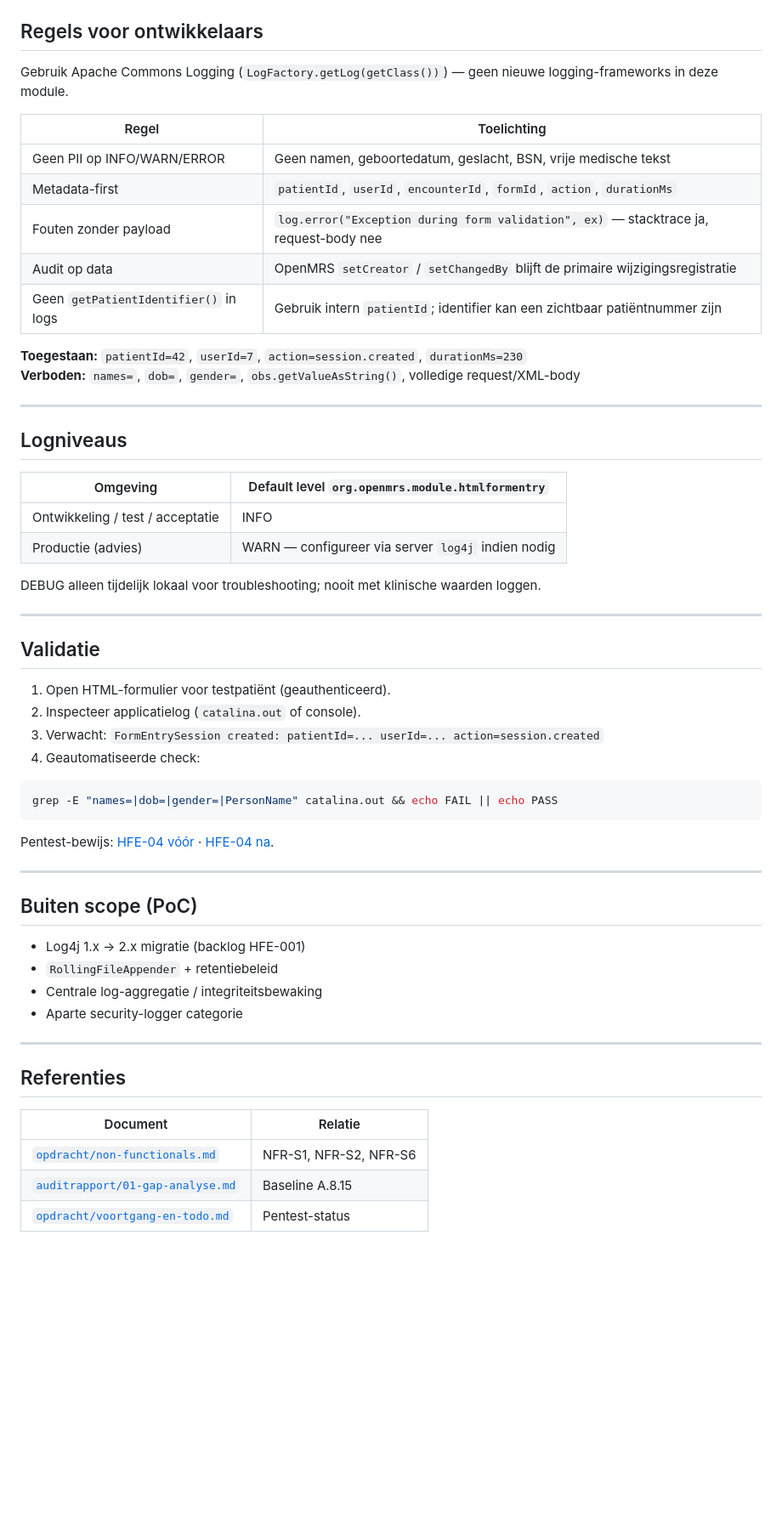
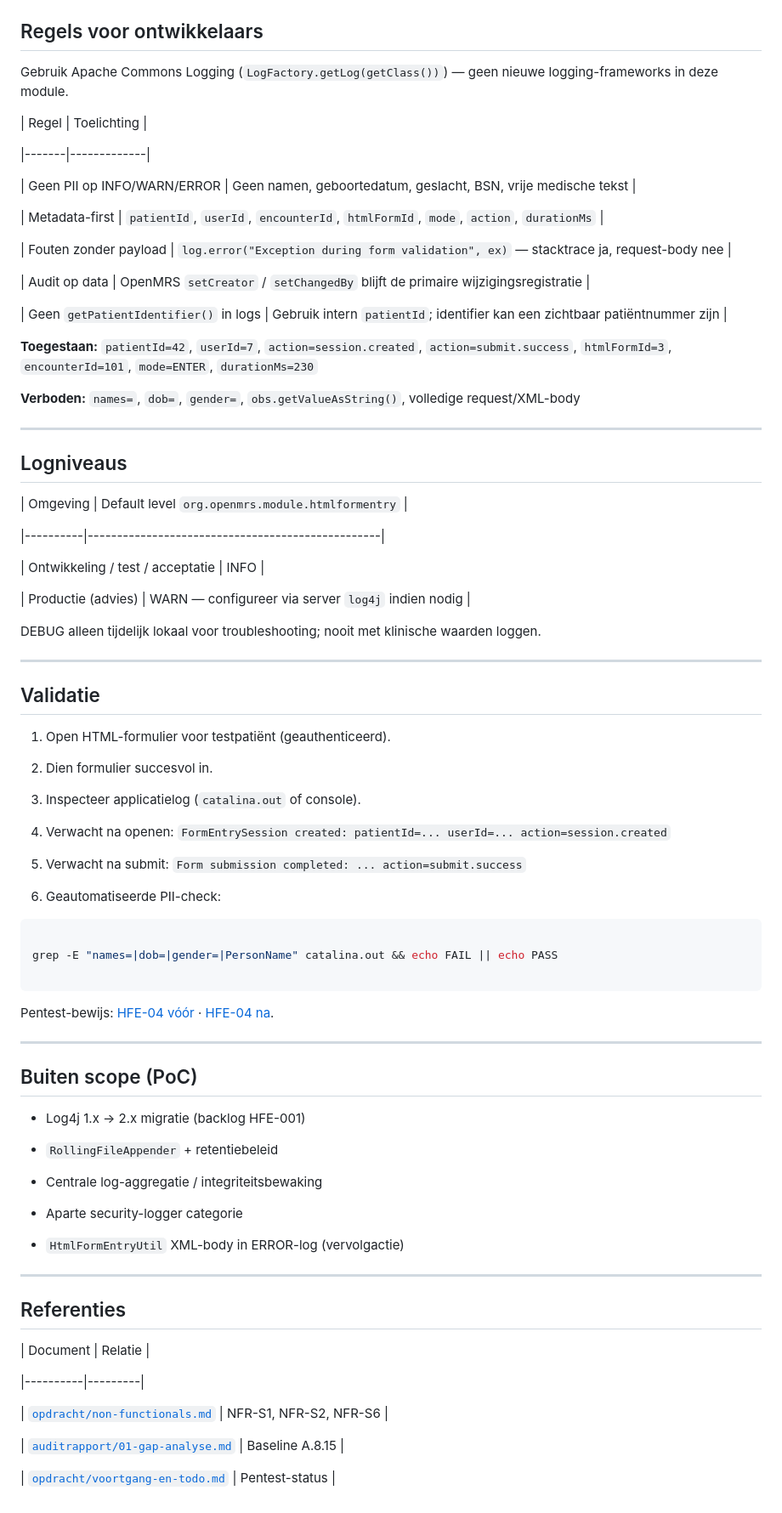
Before and after one commit to bami-flogert/openmrs-module-htmlformentry, a Markdown page: docs/08-logging.md, the part around one of its changes. Shown at 85% size. Drawn GitHub-style; blank space fills up the shorter version.

````diff
--- a/docs/08-logging.md
+++ b/docs/08-logging.md
@@ -29,59 +119,123 @@ Applicatielogging in de module voldoet aan **0 PII in logs** (NFR-S1) en **metad
 ## Regels voor ontwikkelaars
+
+
 
 Gebruik Apache Commons Logging (`LogFactory.getLog(getClass())`) — geen nieuwe logging-frameworks in deze module.
 
+
+
 | Regel | Toelichting |
+
 |-------|-------------|
+
 | Geen PII op INFO/WARN/ERROR | Geen namen, geboortedatum, geslacht, BSN, vrije medische tekst |
-| Metadata-first | `patientId`, `userId`, `encounterId`, `formId`, `action`, `durationMs` |
+
+| Metadata-first | `patientId`, `userId`, `encounterId`, `htmlFormId`, `mode`, `action`, `durationMs` |
+
 | Fouten zonder payload | `log.error("Exception during form validation", ex)` — stacktrace ja, request-body nee |
+
 | Audit op data | OpenMRS `setCreator` / `setChangedBy` blijft de primaire wijzigingsregistratie |
+
 | Geen `getPatientIdentifier()` in logs | Gebruik intern `patientId`; identifier kan een zichtbaar patiëntnummer zijn |
 
-**Toegestaan:** `patientId=42`, `userId=7`, `action=session.created`, `durationMs=230`
+
+
+**Toegestaan:** `patientId=42`, `userId=7`, `action=session.created`, `action=submit.success`, `htmlFormId=3`, `encounterId=101`, `mode=ENTER`, `durationMs=230`
+
 **Verboden:** `names=`, `dob=`, `gender=`, `obs.getValueAsString()`, volledige request/XML-body
+
+
 
 ---
 
+
+
 ## Logniveaus
 
+
+
 | Omgeving | Default level `org.openmrs.module.htmlformentry` |
+
 |----------|--------------------------------------------------|
+
 | Ontwikkeling / test / acceptatie | INFO |
+
 | Productie (advies) | WARN — configureer via server `log4j` indien nodig |
+
+
 
 DEBUG alleen tijdelijk lokaal voor troubleshooting; nooit met klinische waarden loggen.
 
+
+
 ---
+
+
 
 ## Validatie
 
+
+
 1. Open HTML-formulier voor testpatiënt (geauthenticeerd).
-2. Inspecteer applicatielog (`catalina.out` of console).
-3. Verwacht: `FormEntrySession created: patientId=... userId=... action=session.created`
-4. Geautomatiseerde check:
+
+2. Dien formulier succesvol in.
+
+3. Inspecteer applicatielog (`catalina.out` of console).
+
+4. Verwacht na openen: `FormEntrySession created: patientId=... userId=... action=session.created`
+
+5. Verwacht na submit: `Form submission completed: ... action=submit.success`
+
+6. Geautomatiseerde PII-check:
+
+
 
 ```bash
+
 grep -E "names=|dob=|gender=|PersonName" catalina.out && echo FAIL || echo PASS
+
 ```
+
+
 
 Pentest-bewijs: [HFE-04 vóór](pentest/bevinding-hfe-04-voor.md) · [HFE-04 na](pentest/bevinding-hfe-04-na.md).
 
+
+
 ---
+
+
 
 ## Buiten scope (PoC)
 
+
+
 - Log4j 1.x → 2.x migratie (backlog HFE-001)
+
 - `RollingFileAppender` + retentiebeleid
+
 - Centrale log-aggregatie / integriteitsbewaking
+
 - Aparte security-logger categorie
+
+- `HtmlFormEntryUtil` XML-body in ERROR-log (vervolgactie)
+
+
 
 ---
 
+
+
 ## Referenties
 
+
+
 | Document | Relatie |
+
 |----------|---------|
+
 | [`opdracht/non-functionals.md`](../opdracht/non-functionals.md) | NFR-S1, NFR-S2, NFR-S6 |
+
 | [`auditrapport/01-gap-analyse.md`](auditrapport/01-gap-analyse.md) | Baseline A.8.15 |
+
 | [`opdracht/voortgang-en-todo.md`](../opdracht/voortgang-en-todo.md) | Pentest-status |
````
Also changed, not shown: other parts of docs/08-logging.md (+90 -0 lines).
